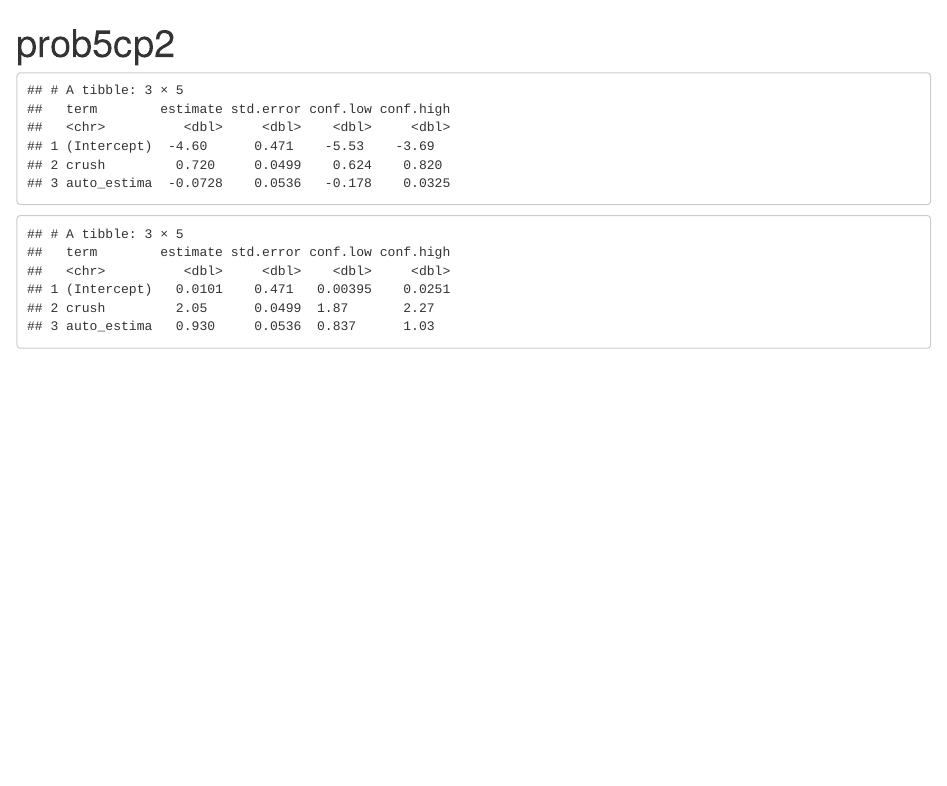
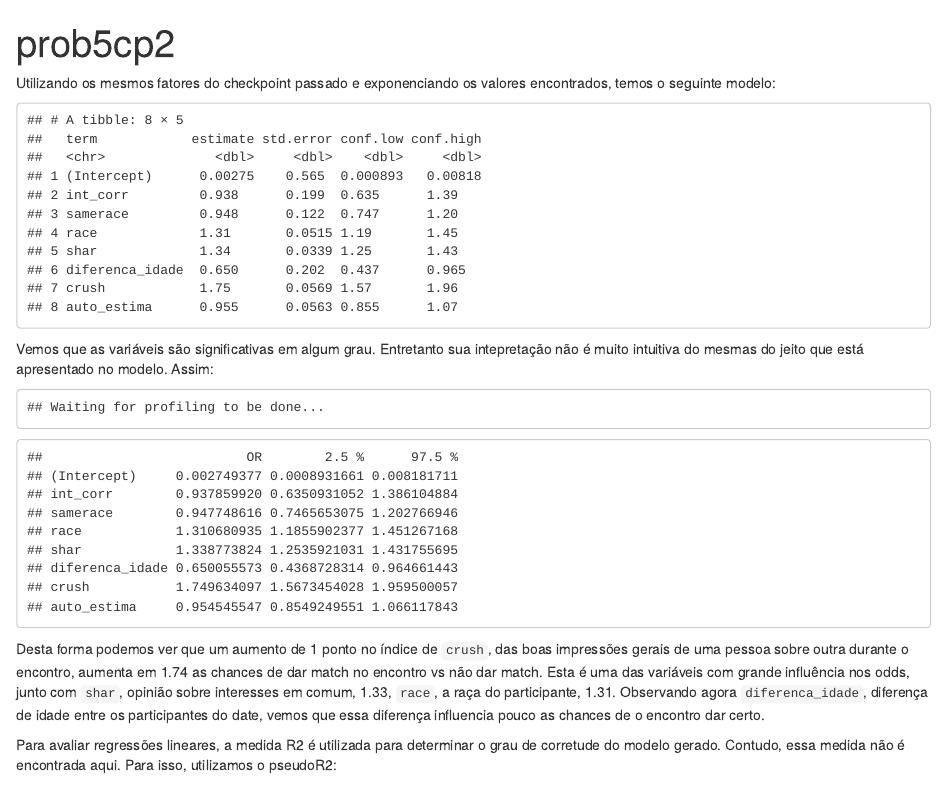
Before and after one commit to liraop/cp5, an R Markdown document (report/prob5cp2.Rmd): the page in a window 1100 px wide, from its top. Rendered offline with R 4.5, knitr and Pandoc, with nearby package versions; some code elsewhere in the file could not run offline.

Commit message:
iniciada análise das variáveis

````diff
--- a/report/prob5cp2.Rmd
+++ b/report/prob5cp2.Rmd
@@ -44,15 +44,25 @@ dados <- dados %>% mutate(auto_estima = (dados$amb3_s + dados$fun3_s + dados$att
 dados <- dados %>% mutate(dec = ifelse(dec == "yes",1,0))
 ```
 
+Utilizando os mesmos fatores do checkpoint passado e exponenciando os valores encontrados, temos o seguinte modelo:
+
 ```{r}
-bm <- glm(dec ~ crush + auto_estima,
+bm <- glm(dec ~ int_corr + samerace + race + shar + diferenca_idade + crush + auto_estima,
           data = dados,
           family = "binomial")
 
-tidy(bm, conf.int = TRUE) %>%
-  select(-statistic, -p.value)
-# EXPONENCIANDO:
-tidy(bm, conf.int = TRUE, exponentiate = TRUE) %>%
-  select(-statistic, -p.value)
+tidy(bm, conf.int = TRUE, exponentiate = TRUE) %>%  select(-statistic, -p.value)
 
+#summary(bm)
 ```
+
+Vemos que as variáveis são significativas em algum grau. Entretanto sua intepretação não é muito intuitiva do mesmas do jeito que está apresentado no modelo. Assim:
+
+```{r}
+exp(cbind(OR = coef(bm), confint(bm)))
+```
+
+Desta forma podemos ver que um aumento de 1 ponto no índice de `crush`, das boas impressões gerais de uma pessoa sobre outra durante o encontro, aumenta em 1.74 as chances de dar match no encontro vs não dar match. Esta é uma das variáveis com grande influência nos odds, junto com `shar`, opinião sobre interesses em comum, 1.33, `race`, a raça do participante, 1.31.
+Observando agora `diferenca_idade`, diferença de idade entre os participantes do date, vemos que essa diferença influencia pouco as chances de o encontro dar certo.
+
+Para avaliar regressões lineares, a medida R2 é utilizada para determinar o grau de corretude do modelo gerado. Contudo, essa medida não é encontrada aqui. Para isso, utilizamos o pseudoR2:
````
Also changed, not shown: report/prob5cp2.Rmd (5 more changed lines).
